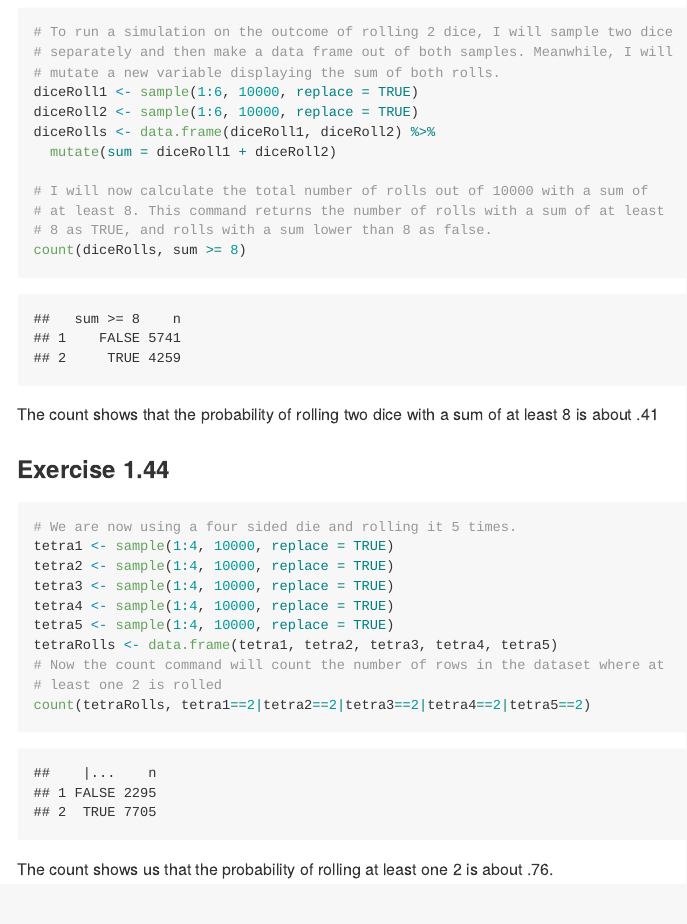
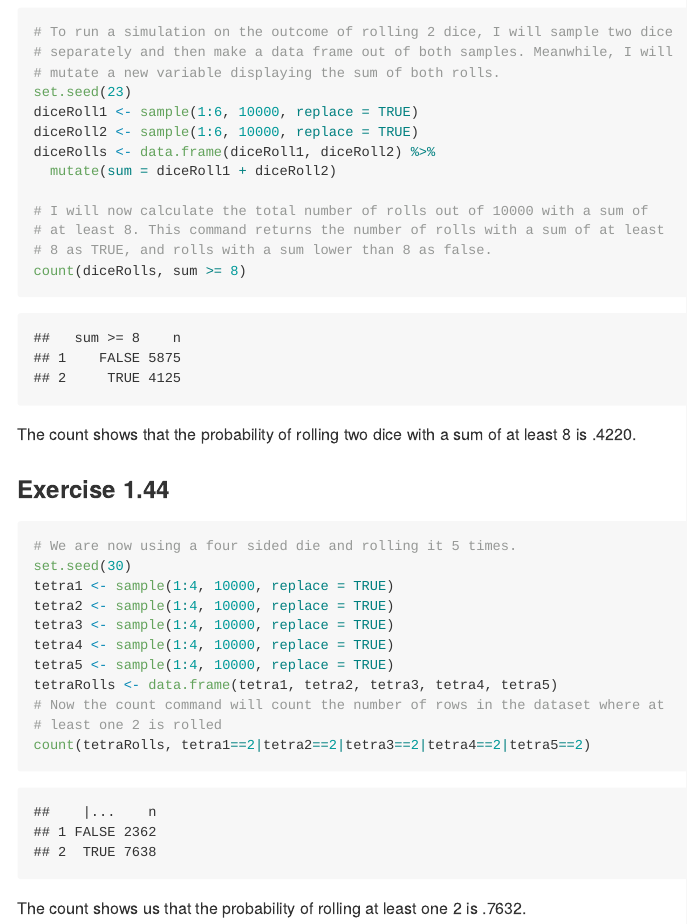
Before and after one commit to ejarce/math_391, an R Markdown document (week1_hw.Rmd): the page in a window 1100 px wide, from 530 px down. Rendered offline with R 4.5, knitr and Pandoc, with nearby package versions; code that draws random numbers runs with fixed seeds of ours.

Commit message:
set seeds

````diff
--- a/week1_hw.Rmd
+++ b/week1_hw.Rmd
@@ -16,6 +16,7 @@ library(tidyverse)
 # To run a simulation on the outcome of rolling 2 dice, I will sample two dice
 # separately and then make a data frame out of both samples. Meanwhile, I will
 # mutate a new variable displaying the sum of both rolls.
+set.seed(23)
 diceRoll1 <- sample(1:6, 10000, replace = TRUE)
 diceRoll2 <- sample(1:6, 10000, replace = TRUE)
 diceRolls <- data.frame(diceRoll1, diceRoll2) %>%
@@ -27,12 +28,13 @@ diceRolls <- data.frame(diceRoll1, diceRoll2) %>%
 count(diceRolls, sum >= 8)
 ```
 
-The count shows that the probability of rolling two dice with a sum of at least 8 is about .41
+The count shows that the probability of rolling two dice with a sum of at least 8 is  .4220.
 
 ### Exercise 1.44
 
 ```{r}
 # We are now using a four sided die and rolling it 5 times.
+set.seed(30)
 tetra1 <- sample(1:4, 10000, replace = TRUE)
 tetra2 <- sample(1:4, 10000, replace = TRUE)
 tetra3 <- sample(1:4, 10000, replace = TRUE)
@@ -44,4 +46,4 @@ tetraRolls <- data.frame(tetra1, tetra2, tetra3, tetra4, tetra5)
 count(tetraRolls, tetra1==2|tetra2==2|tetra3==2|tetra4==2|tetra5==2)
 ```
 
-The count shows us that the probability of rolling at least one 2 is about .76.
+The count shows us that the probability of rolling at least one 2 is .7632.
````
